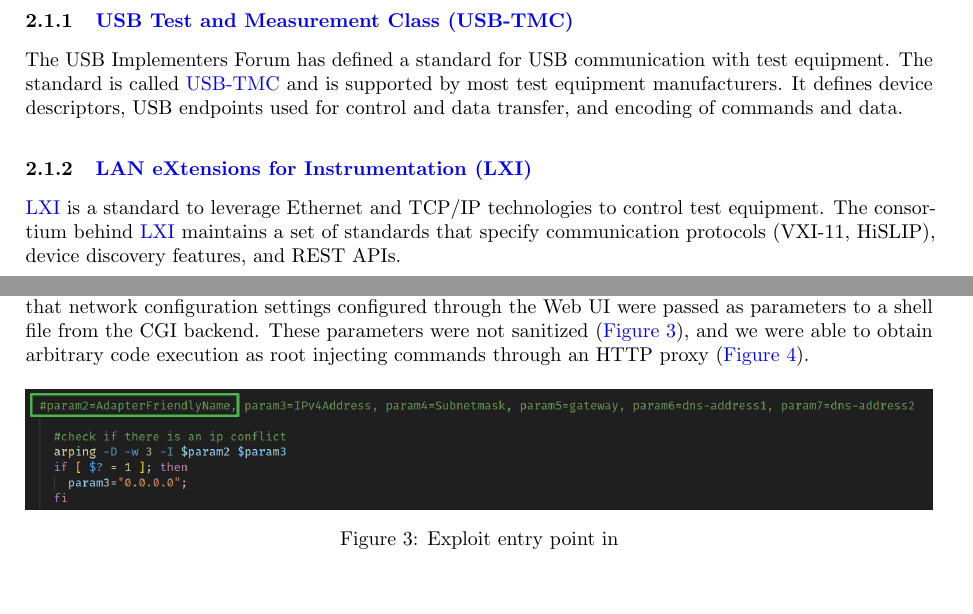
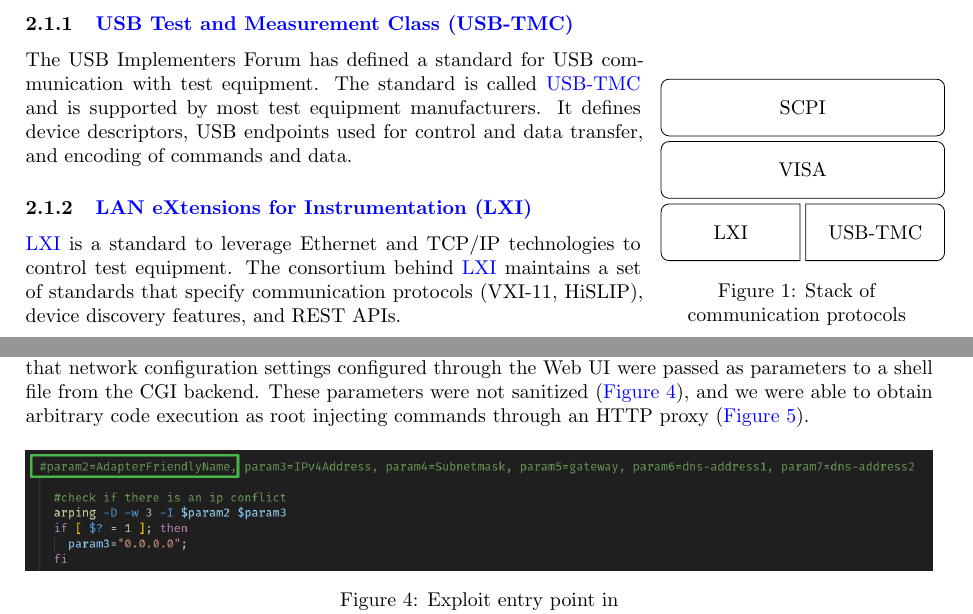
Before and after one commit to ceres-c/pyMSO4, a LaTeX paper (report/report.tex): two parts of pages 1 and 9 of 10, joined at a grey line, cut so that both start at the same text, the shorter picture padded with empty space. Compiled offline with pdfLaTeX.

Commit message:
Added protocol stack image, MSO4-5-6 help pdf

```diff
--- a/report/report.tex
+++ b/report/report.tex
@@ -12,6 +12,7 @@
 \MakeOuterQuote{"} % Use quote mark as container for smart quotation system
 \usepackage[stretch=10]{microtype} % Better impagination due to micro font shrinking and stretching
 \usepackage[justification=centering]{caption}
+\usepackage{wrapfig}
 \usepackage{tikz}
 % \usetikzlibrary{arrows,shapes,calc,babel,positioning,fit}
 \usepackage{svg}
@@ -117,6 +118,18 @@ The majority of measurement instruments come equipped with various communication
 
 \subsection{Transport}
 \subsubsection{\texorpdfstring{\gls{usbtmc}}{USB-TMC}}\label{sec:usbtmc}
+\begin{wrapfigure}[10]{r}{0.3\textwidth}
+	\centering
+	\begin{tikzpicture}
+		\draw[rounded corners] (0,2.2) rectangle (5,3.2) node[pos=.5] {SCPI};
+		\draw[rounded corners] (0,1.1) rectangle (5,2.1) node[pos=.5] {VISA};
+		\draw (2.45,0) -- (2.45, 1) {[rounded corners] -- (0, 1) -- (0,0)} -- cycle;
+		\node at (1.23, 0.5) {LXI};
+		\draw (2.55,0) -- (2.55, 1) {[rounded corners] -- (5, 1) -- (5,0)} -- cycle;
+		\node at (3.78, 0.5) {USB-TMC};
+	\end{tikzpicture}
+	\caption{Stack of communication protocols}
+\end{wrapfigure}
 The USB Implementers Forum has defined a standard for USB communication with test equipment. The standard is called \gls{usbtmc} and is supported by most test equipment manufacturers. It defines device descriptors, USB endpoints used for control and data transfer, and encoding of commands and data.
 
 \subsubsection{\texorpdfstring{\gls{lxi}}{LXI}}\label{sec:lxi}
```
Also changed, not shown: report/report.pdf, 1 other file.
